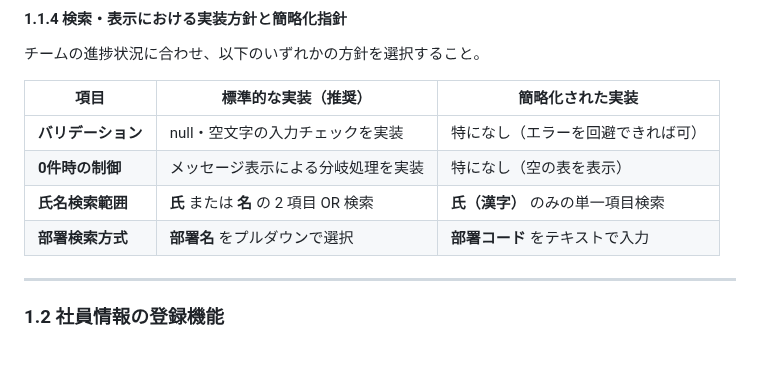
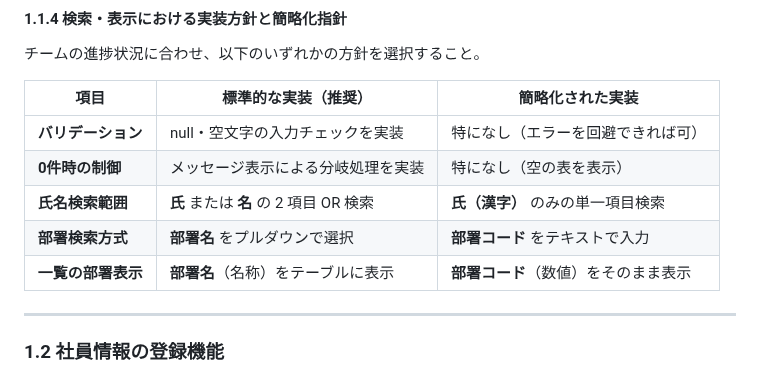
Before and after one commit to juyeongjung1/NewEIMS, a Markdown page: EIMS_Comprehensive_Exercise_Guide.md, the part around the change. GitHub-like rendering.

Commit message:
簡略化指針に一覧の部署表示（部署名 vs 部署コード）の項目を追加

```diff
--- a/EIMS_Comprehensive_Exercise_Guide.md
+++ b/EIMS_Comprehensive_Exercise_Guide.md
@@ -129,6 +129,7 @@ EIMSデータベースに登録されているすべての社員を一覧で表
 | **0件時の制御** | メッセージ表示による分岐処理を実装 | 特になし（空の表を表示） |
 | **氏名検索範囲** | **氏** または **名** の 2 項目 OR 検索 | **氏（漢字）** のみの単一項目検索 |
 | **部署検索方式** | **部署名** をプルダウンで選択 | **部署コード** をテキストで入力 |
+| **一覧の部署表示** | **部署名**（名称）をテーブルに表示 | **部署コード**（数値）をそのまま表示 |
 
 <div style="page-break-before: always;"></div>
 
```
